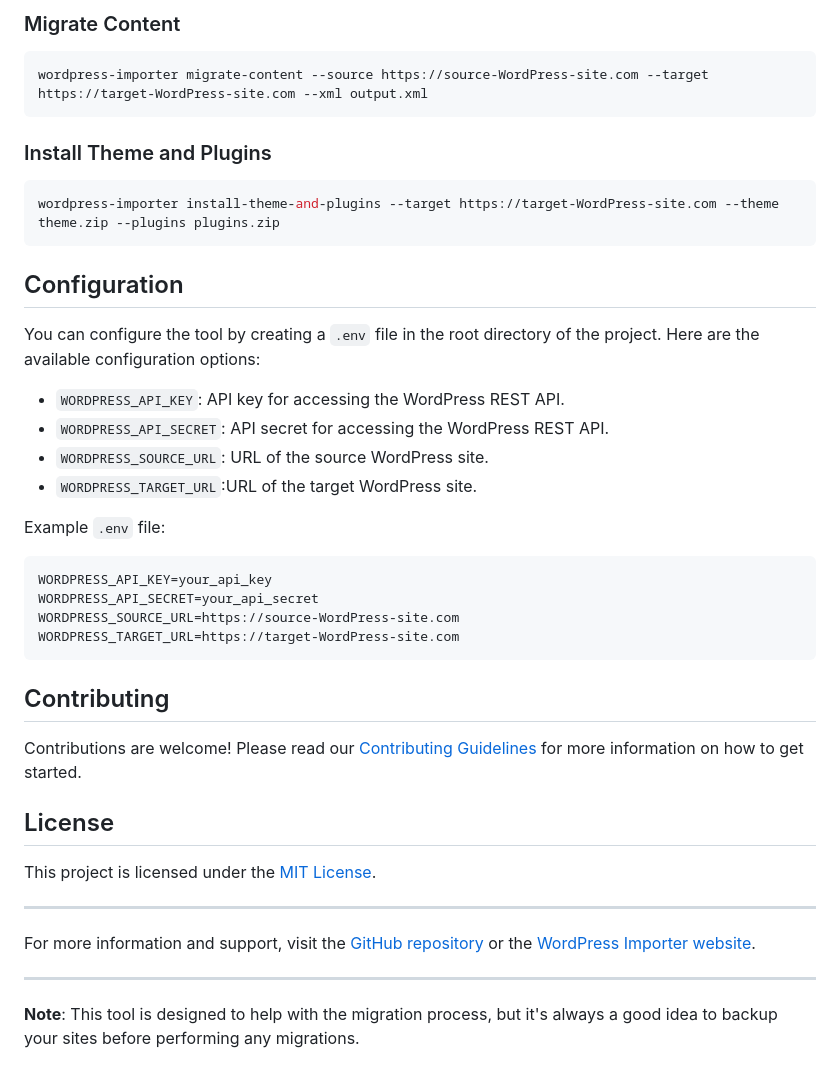
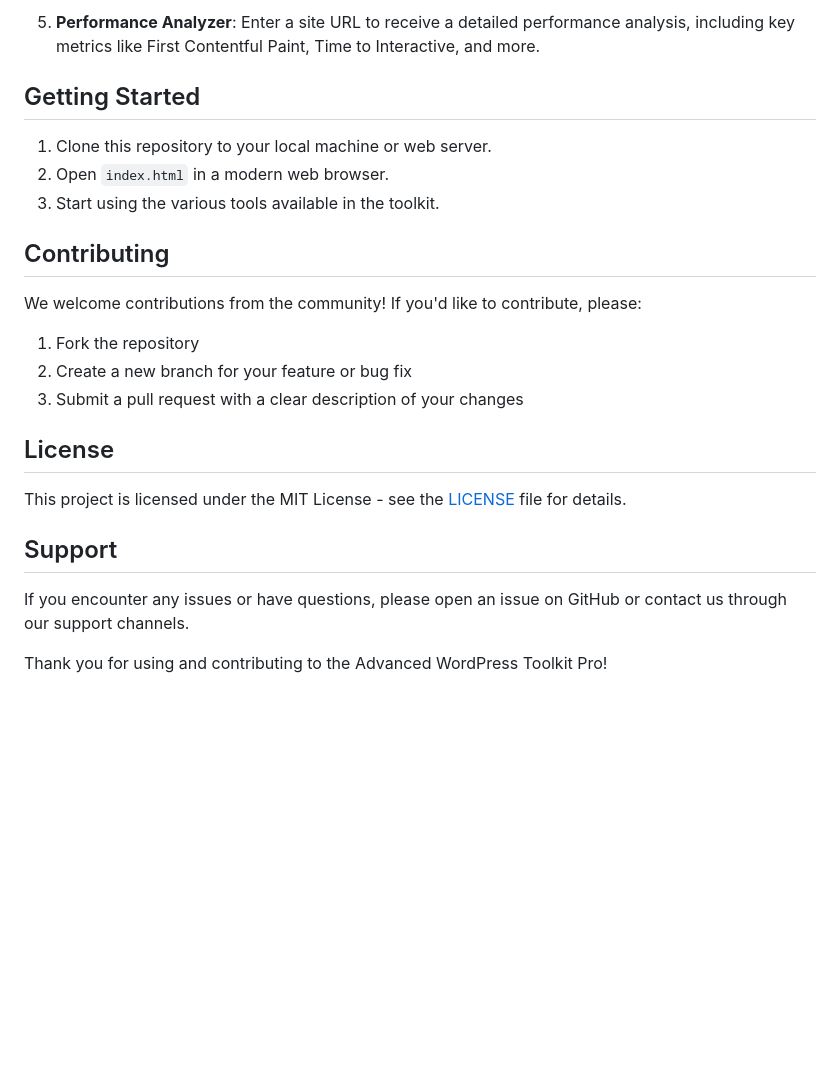
Before and after one commit to likhonsheikhcodes/WordPress-Importer, a Markdown page: README.md, the part around one of its changes. GitHub-like rendering; blank space fills up the shorter version.

````diff
--- a/README.md
+++ b/README.md
@@ -81,43 +34,26 @@ wordpress-importer detect-plugins --url https://source-WordPress-site.com --outp
 
-### Migrate Content
-```bash
-wordpress-importer migrate-content --source https://source-WordPress-site.com --target https://target-WordPress-site.com --xml output.xml
-```
+5. **Performance Analyzer**: Enter a site URL to receive a detailed performance analysis, including key metrics like First Contentful Paint, Time to Interactive, and more.
 
-### Install Theme and Plugins
-```bash
-wordpress-importer install-theme-and-plugins --target https://target-WordPress-site.com --theme theme.zip --plugins plugins.zip
-```
+## Getting Started
 
-## Configuration
-
-You can configure the tool by creating a `.env` file in the root directory of the project. Here are the available configuration options:
-
-- `WORDPRESS_API_KEY`: API key for accessing the WordPress REST API.
-- `WORDPRESS_API_SECRET`: API secret for accessing the WordPress REST API.
-- `WORDPRESS_SOURCE_URL`: URL of the source WordPress site.
-- `WORDPRESS_TARGET_URL`:URL of the target WordPress site.
-
-Example `.env` file:
-```env
-WORDPRESS_API_KEY=your_api_key
-WORDPRESS_API_SECRET=your_api_secret
-WORDPRESS_SOURCE_URL=https://source-WordPress-site.com
-WORDPRESS_TARGET_URL=https://target-WordPress-site.com
-```
+1. Clone this repository to your local machine or web server.
+2. Open `index.html` in a modern web browser.
+3. Start using the various tools available in the toolkit.
 
 ## Contributing
 
-Contributions are welcome! Please read our [Contributing Guidelines](CONTRIBUTING.md) for more information on how to get started.
+We welcome contributions from the community! If you'd like to contribute, please:
+
+1. Fork the repository
+2. Create a new branch for your feature or bug fix
+3. Submit a pull request with a clear description of your changes
 
 ## License
 
-This project is licensed under the [MIT License](LICENSE).
+This project is licensed under the MIT License - see the [LICENSE](LICENSE) file for details.
 
----
+## Support
 
-For more information and support, visit the [GitHub repository](https://github.com/likhonsheikhcodes/WordPress-Importer) or the [WordPress Importer website](https://wordpress-importer.vercel.app).
+If you encounter any issues or have questions, please open an issue on GitHub or contact us through our support channels.
 
----
-
-**Note**: This tool is designed to help with the migration process, but it's always a good idea to backup your sites before performing any migrations.
+Thank you for using and contributing to the Advanced WordPress Toolkit Pro!
````
Also changed, not shown: other parts of README.md (+18 -65 lines).
